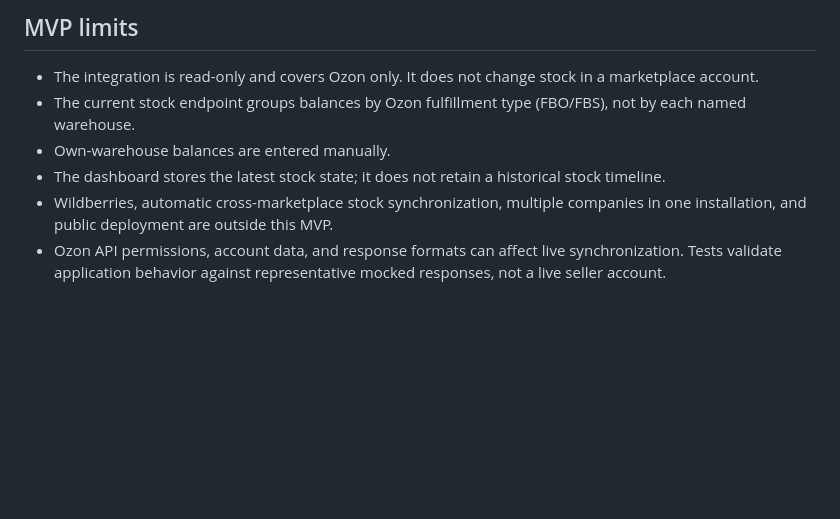
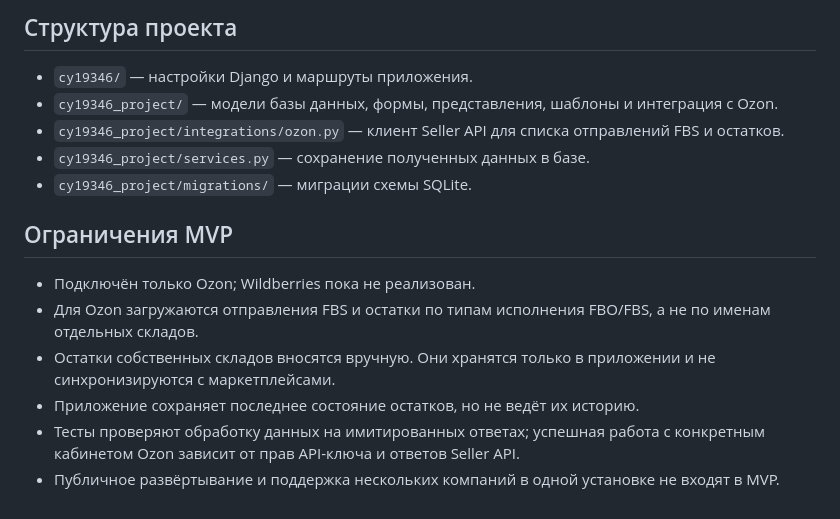
Before and after one commit to dimedrol1l/marketplace-inventory-dashboard, a Markdown page: README.md, the part around one of its changes. Rendered like a GitHub page; blank space fills up the shorter version.

```diff
--- a/README.md
+++ b/README.md
@@ -66,9 +79,17 @@ API tests use mocked responses and do not contact Ozon or require real credentia
 
-## MVP limits
+## Структура проекта
 
-- The integration is read-only and covers Ozon only. It does not change stock in a marketplace account.
-- The current stock endpoint groups balances by Ozon fulfillment type (FBO/FBS), not by each named warehouse.
-- Own-warehouse balances are entered manually.
-- The dashboard stores the latest stock state; it does not retain a historical stock timeline.
-- Wildberries, automatic cross-marketplace stock synchronization, multiple companies in one installation, and public deployment are outside this MVP.
-- Ozon API permissions, account data, and response formats can affect live synchronization. Tests validate application behavior against representative mocked responses, not a live seller account.
+- `cy19346/` — настройки Django и маршруты приложения.
+- `cy19346_project/` — модели базы данных, формы, представления, шаблоны и интеграция с Ozon.
+- `cy19346_project/integrations/ozon.py` — клиент Seller API для списка отправлений FBS и остатков.
+- `cy19346_project/services.py` — сохранение полученных данных в базе.
+- `cy19346_project/migrations/` — миграции схемы SQLite.
+
+## Ограничения MVP
+
+- Подключён только Ozon; Wildberries пока не реализован.
+- Для Ozon загружаются отправления FBS и остатки по типам исполнения FBO/FBS, а не по именам отдельных складов.
+- Остатки собственных складов вносятся вручную. Они хранятся только в приложении и не синхронизируются с маркетплейсами.
+- Приложение сохраняет последнее состояние остатков, но не ведёт их историю.
+- Тесты проверяют обработку данных на имитированных ответах; успешная работа с конкретным кабинетом Ozon зависит от прав API-ключа и ответов Seller API.
+- Публичное развёртывание и поддержка нескольких компаний в одной установке не входят в MVP.
```
Also changed, not shown: other parts of README.md (+42 -29 lines).
